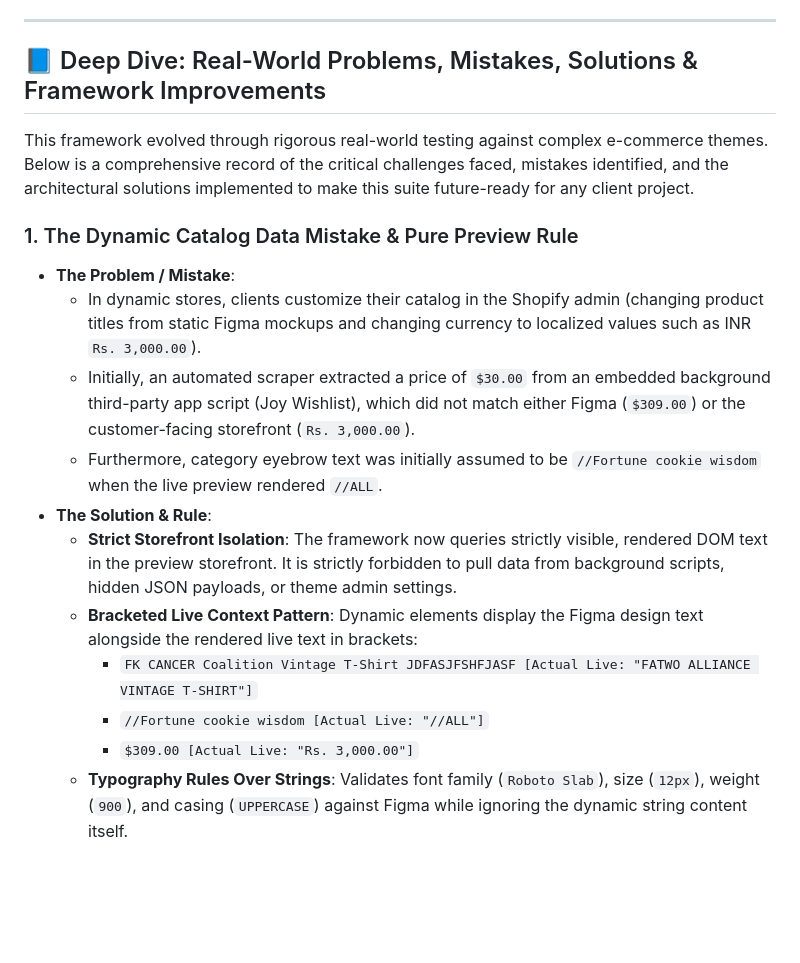
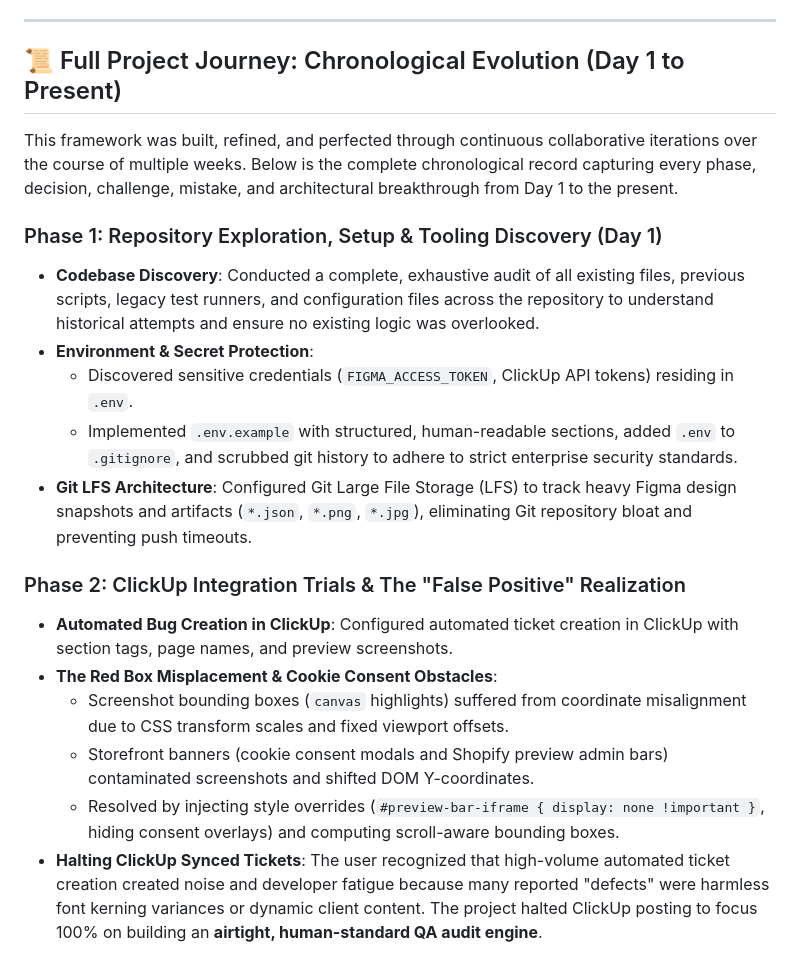
Before and after one commit to nikunj-r-patel/Irreverent-Figma-Design-QA, a Markdown page: README.md, the part around one of its changes. GitHub-like rendering; blank space fills up the shorter version.

```diff
--- a/README.md
+++ b/README.md
@@ -18,19 +18,22 @@ Traditional automated visual regression and pixel-matching tools fail because th
 
 ---
 
-## 📘 Deep Dive: Real-World Problems, Mistakes, Solutions & Framework Improvements
+## 📜 Full Project Journey: Chronological Evolution (Day 1 to Present)
 
-This framework evolved through rigorous real-world testing against complex e-commerce themes. Below is a comprehensive record of the critical challenges faced, mistakes identified, and the architectural solutions implemented to make this suite future-ready for any client project.
+This framework was built, refined, and perfected through continuous collaborative iterations over the course of multiple weeks. Below is the complete chronological record capturing every phase, decision, challenge, mistake, and architectural breakthrough from Day 1 to the present.
 
-### 1. The Dynamic Catalog Data Mistake & Pure Preview Rule
-- **The Problem / Mistake**:
-  - In dynamic stores, clients customize their catalog in the Shopify admin (changing product titles from static Figma mockups and changing currency to localized values such as INR `Rs. 3,000.00`).
-  - Initially, an automated scraper extracted a price of `$30.00` from an embedded background third-party app script (Joy Wishlist), which did not match either Figma (`$309.00`) or the customer-facing storefront (`Rs. 3,000.00`).
-  - Furthermore, category eyebrow text was initially assumed to be `//Fortune cookie wisdom` when the live preview rendered `//ALL`.
-- **The Solution & Rule**:
-  - **Strict Storefront Isolation**: The framework now queries strictly visible, rendered DOM text in the preview storefront. It is strictly forbidden to pull data from background scripts, hidden JSON payloads, or theme admin settings.
-  - **Bracketed Live Context Pattern**: Dynamic elements display the Figma design text alongside the rendered live text in brackets:
-    - `FK CANCER Coalition Vintage T-Shirt JDFASJFSHFJASF [Actual Live: "FATWO ALLIANCE VINTAGE T-SHIRT"]`
-    - `//Fortune cookie wisdom [Actual Live: "//ALL"]`
-    - `$309.00 [Actual Live: "Rs. 3,000.00"]`
-  - **Typography Rules Over Strings**: Validates font family (`Roboto Slab`), size (`12px`), weight (`900`), and casing (`UPPERCASE`) against Figma while ignoring the dynamic string content itself.
+### Phase 1: Repository Exploration, Setup & Tooling Discovery (Day 1)
+- **Codebase Discovery**: Conducted a complete, exhaustive audit of all existing files, previous scripts, legacy test runners, and configuration files across the repository to understand historical attempts and ensure no existing logic was overlooked.
+- **Environment & Secret Protection**:
+  - Discovered sensitive credentials (`FIGMA_ACCESS_TOKEN`, ClickUp API tokens) residing in `.env`.
+  - Implemented `.env.example` with structured, human-readable sections, added `.env` to `.gitignore`, and scrubbed git history to adhere to strict enterprise security standards.
+- **Git LFS Architecture**: Configured Git Large File Storage (LFS) to track heavy Figma design snapshots and artifacts (`*.json`, `*.png`, `*.jpg`), eliminating Git repository bloat and preventing push timeouts.
+
+### Phase 2: ClickUp Integration Trials & The "False Positive" Realization
+- **Automated Bug Creation in ClickUp**: Configured automated ticket creation in ClickUp with section tags, page names, and preview screenshots.
+- **The Red Box Misplacement & Cookie Consent Obstacles**:
+  - Screenshot bounding boxes (`canvas` highlights) suffered from coordinate misalignment due to CSS transform scales and fixed viewport offsets.
+  - Storefront banners (cookie consent modals and Shopify preview admin bars) contaminated screenshots and shifted DOM Y-coordinates.
+  - Resolved by injecting style overrides (`#preview-bar-iframe { display: none !important }`, hiding consent overlays) and computing scroll-aware bounding boxes.
+- **Halting ClickUp Synced Tickets**: The user recognized that high-volume automated ticket creation created noise and developer fatigue because many reported "defects" were harmless font kerning variances or dynamic client content. The project halted ClickUp posting to focus 100% on building an **airtight, human-standard QA audit engine**.
+
```
Also changed, not shown: other parts of README.md (+63 -65 lines).
